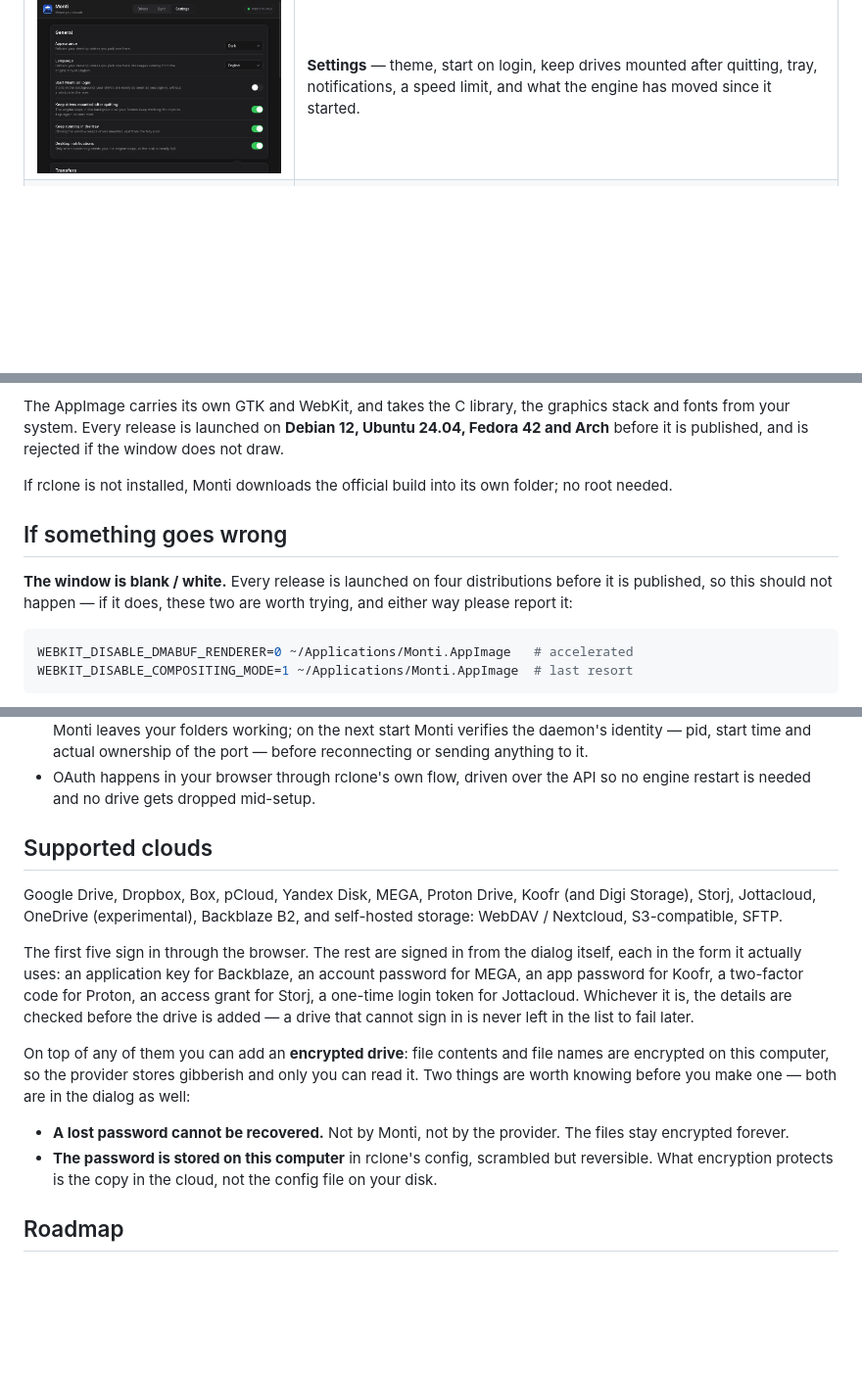
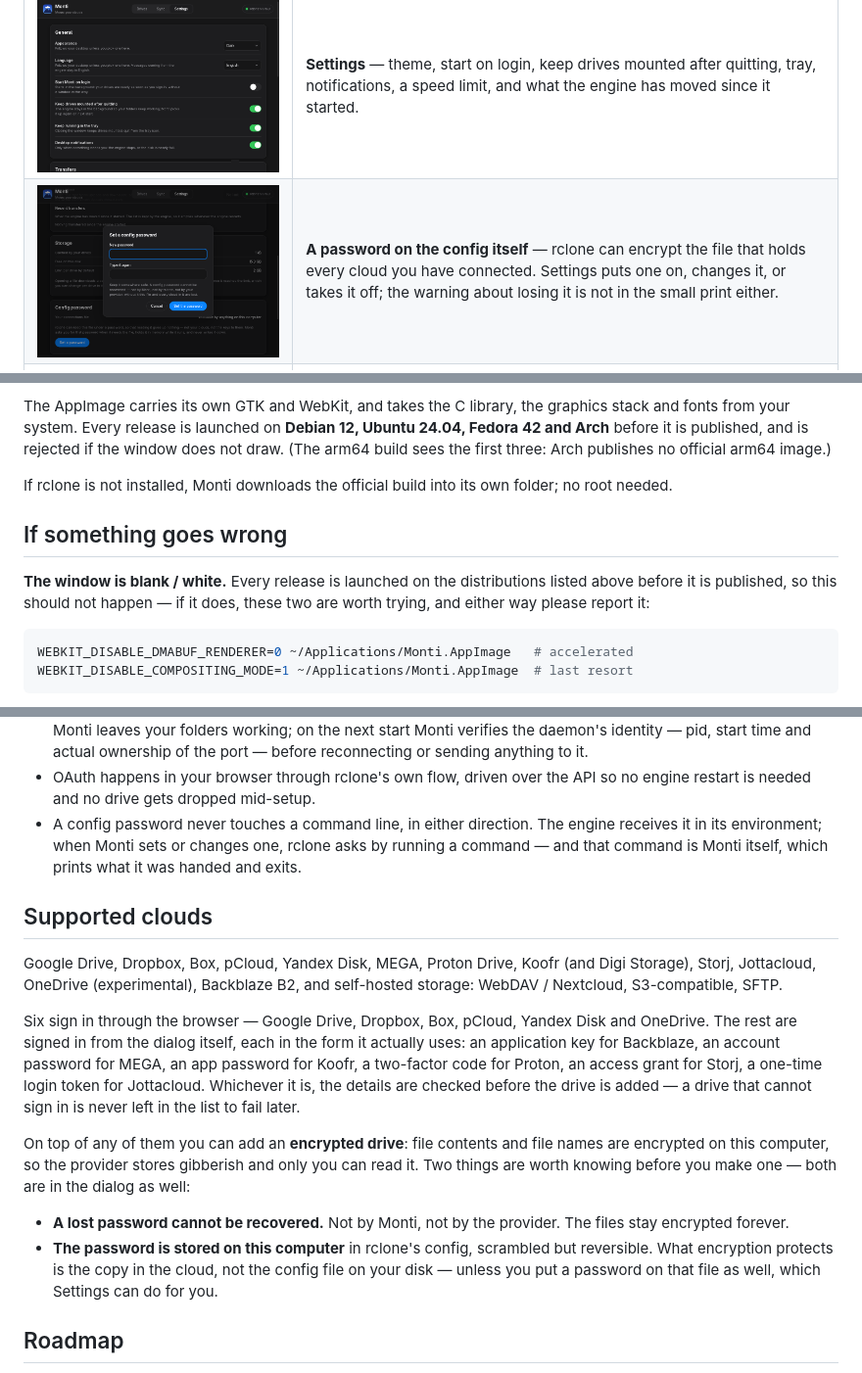
Before and after one commit to stektus/monti, a Markdown page: README.md, 3 parts joined by grey strips. Shown: that part at 98% size. GitHub-like rendering; pictures changed too: docs/screenshot-config-password.png (added); blank space fills up the shorter version.

Commit message:
README: correct three claims, and photograph the new card
OneDrive signs in through the browser like the other five, and the sentence
saying "the first five" left it out of a list it belongs to.

The paragraph about an encrypted drive's password still said the config file
on disk is what encryption does not protect. Since this version it can be
protected — by the feature two sections above it.

The arm64 build is smoke-tested on three distributions, not four: Arch
publishes no official arm64 image, which the script says and the README did
not.

Also: how the config password reaches rclone now belongs in How it works,
and the screenshots table shows the card that puts it there.

````diff
--- a/README.md
+++ b/README.md
@@ -105,6 +105,7 @@ same build: Monti follows the desktop unless you tell it otherwise.
 | ![Drive settings](docs/screenshot-drive-settings.png) | **Per-drive settings** — where it mounts, whether it mounts on start, read-only mode, cache limit, which folders it carries, how much it has cached right now, and a way to sign in again when a password changes. |
 | ![A new synced pair](docs/screenshot-newsync.png) | **Setting up a sync** — a folder here, a folder in the cloud, how often, and what to do when both sides changed. **Browse…** opens your file manager's picker. |
 | ![Settings](docs/screenshot-settings.png) | **Settings** — theme, start on login, keep drives mounted after quitting, tray, notifications, a speed limit, and what the engine has moved since it started. |
+| ![Setting a password on the rclone config](docs/screenshot-config-password.png) | **A password on the config itself** — rclone can encrypt the file that holds every cloud you have connected. Settings puts one on, changes it, or takes it off; the warning about losing it is not in the small print either. |
 | ![Storage](docs/screenshot-storage.png) | **Storage** — what the cache costs you and how much room is left, because a cache that quietly fills the disk is the classic way rclone mounts go wrong. |
 | ![Disconnecting a drive](docs/screenshot-disconnect.png) | **Removing a drive** — the dialog lists exactly what happens, including the folder it deletes, and lets you clear the cache in the same click. |
 
@@ -278,16 +279,17 @@ To remove it all: delete the AppImage, that `.desktop` file,
 The AppImage carries its own GTK and WebKit, and takes the C library, the
 graphics stack and fonts from your system. Every release is launched on
 **Debian 12, Ubuntu 24.04, Fedora 42 and Arch** before it is published, and is
-rejected if the window does not draw.
+rejected if the window does not draw. (The arm64 build sees the first three:
+Arch publishes no official arm64 image.)
 
 If rclone is not installed, Monti downloads the official build into its own
 folder; no root needed.
 
 ## If something goes wrong
 
-**The window is blank / white.** Every release is launched on four
-distributions before it is published, so this should not happen — if it does,
-these two are worth trying, and either way please report it:
+**The window is blank / white.** Every release is launched on the
+distributions listed above before it is published, so this should not happen —
+if it does, these two are worth trying, and either way please report it:
 
 ```bash
 WEBKIT_DISABLE_DMABUF_RENDERER=0 ~/Applications/Monti.AppImage   # accelerated
@@ -373,6 +375,10 @@ file paths — trim anything you would rather not publish.
   ownership of the port — before reconnecting or sending anything to it.
 - OAuth happens in your browser through rclone's own flow, driven over the API
   so no engine restart is needed and no drive gets dropped mid-setup.
+- A config password never touches a command line, in either direction. The
+  engine receives it in its environment; when Monti sets or changes one,
+  rclone asks by running a command — and that command is Monti itself, which
+  prints what it was handed and exits.
 
 ## Supported clouds
 
@@ -380,12 +386,13 @@ Google Drive, Dropbox, Box, pCloud, Yandex Disk, MEGA, Proton Drive, Koofr
 (and Digi Storage), Storj, Jottacloud, OneDrive (experimental), Backblaze B2,
 and self-hosted storage: WebDAV / Nextcloud, S3-compatible, SFTP.
 
-The first five sign in through the browser. The rest are signed in from the
-dialog itself, each in the form it actually uses: an application key for
-Backblaze, an account password for MEGA, an app password for Koofr, a
-two-factor code for Proton, an access grant for Storj, a one-time login token
-for Jottacloud. Whichever it is, the details are checked before the drive is
-added — a drive that cannot sign in is never left in the list to fail later.
+Six sign in through the browser — Google Drive, Dropbox, Box, pCloud, Yandex
+Disk and OneDrive. The rest are signed in from the dialog itself, each in the
+form it actually uses: an application key for Backblaze, an account password
+for MEGA, an app password for Koofr, a two-factor code for Proton, an access
+grant for Storj, a one-time login token for Jottacloud. Whichever it is, the
+details are checked before the drive is added — a drive that cannot sign in is
+never left in the list to fail later.
 
 On top of any of them you can add an **encrypted drive**: file contents and
 file names are encrypted on this computer, so the provider stores gibberish
@@ -396,7 +403,8 @@ both are in the dialog as well:
   The files stay encrypted forever.
 - **The password is stored on this computer** in rclone's config, scrambled
   but reversible. What encryption protects is the copy in the cloud, not the
-  config file on your disk.
+  config file on your disk — unless you put a password on that file as well,
+  which Settings can do for you.
 
 ## Roadmap
 
````
